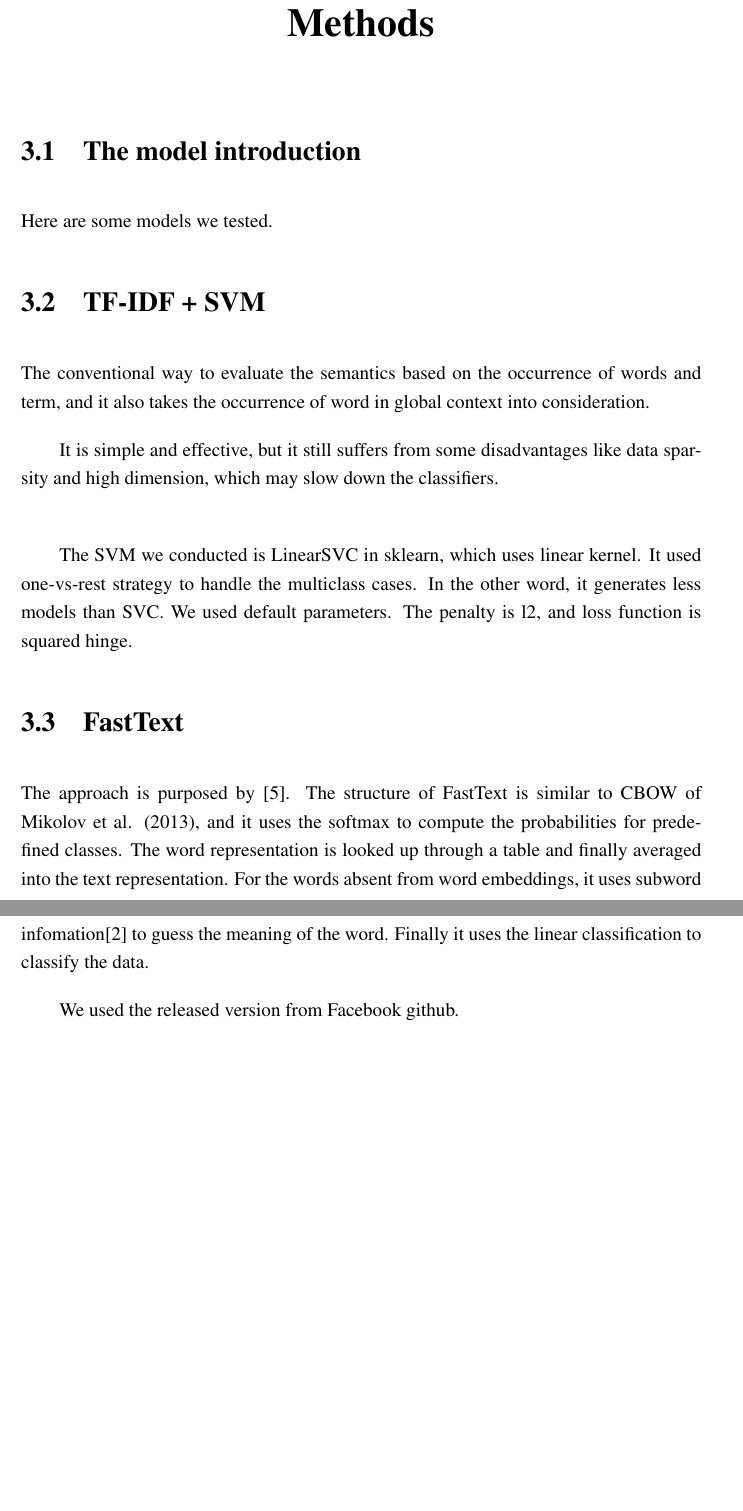
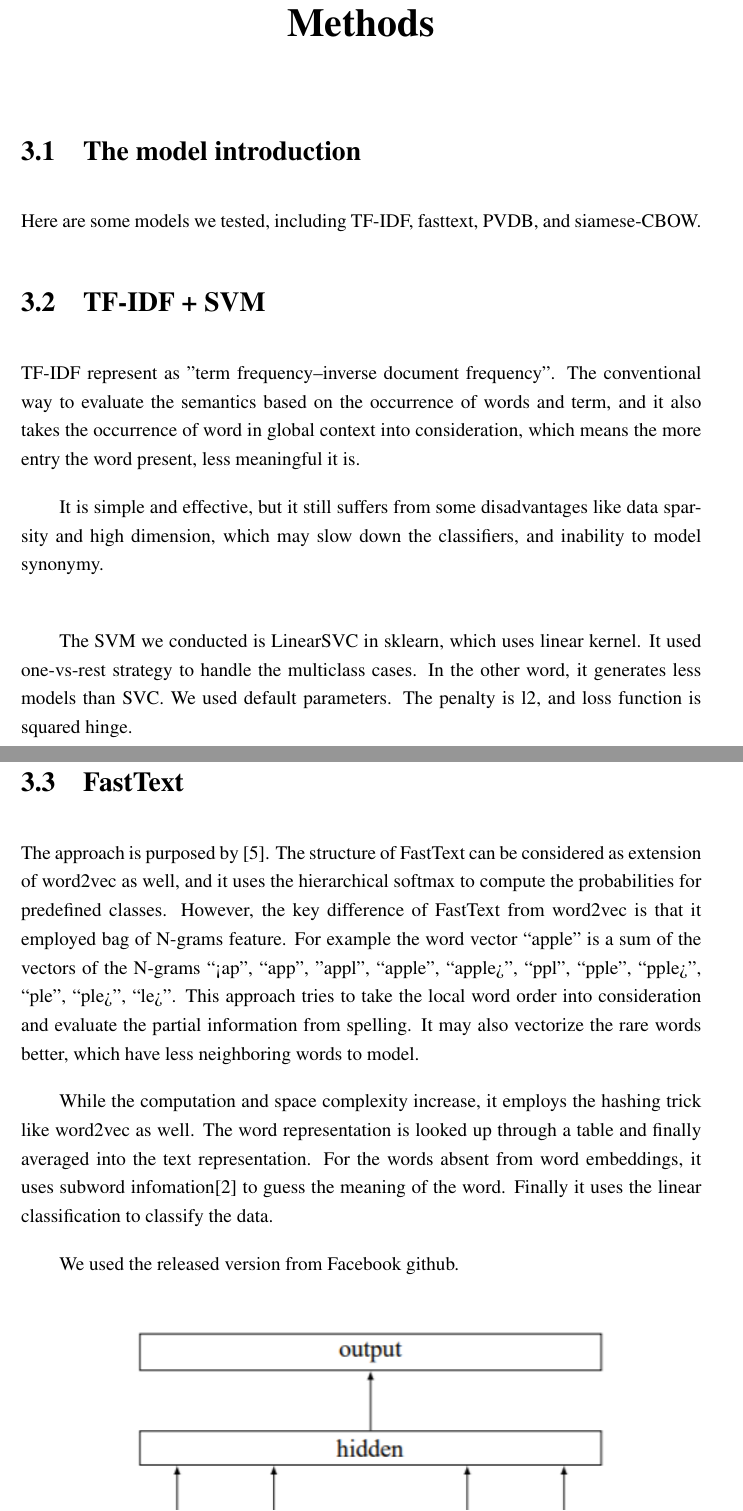
Before and after one commit to kirokuan/Paper, a LaTeX thesis (thesis.tex, which reads methodology.tex): two parts of pages 13 and 14 of 27 before the commit and two parts of pages 13 and 14 of 28 after it, joined at a grey line, cut so that both start at the same text, the shorter picture padded with empty space. Compiled offline with pdfLaTeX.

Commit message:
add plot

```diff
--- a/methodology.tex
+++ b/methodology.tex
@@ -2,21 +2,28 @@
 
 \section{The model introduction}
 
-Here are some models we tested.
+Here are some models we tested, including TF-IDF, fasttext, PVDB, and siamese-CBOW.
 
 \section{TF-IDF + SVM}
 
-	The conventional way to evaluate the semantics based on the occurrence of words and term, and it also takes the occurrence of word in global context into consideration.
+	TF-IDF represent as "term frequency–inverse document frequency". The conventional way to evaluate the semantics based on the occurrence of words and term,
+  and it also takes the occurrence of word in global context into consideration, which means the more entry the word present, less meaningful it is.
 
-  It is simple and effective, but it still suffers from some disadvantages like data sparsity and high dimension, which may slow down the classifiers. \\
+  It is simple and effective, but it still suffers from some disadvantages like data sparsity and high dimension, which may slow down the classifiers, and inability to model synonymy. \\
 
   The SVM we conducted is LinearSVC in sklearn, which uses linear kernel. It used one-vs-rest strategy to handle the multiclass cases.
   In the other word, it generates less models than SVC.
   We used default parameters. The penalty is l2, and loss function is squared hinge.
+
 \section{FastText}
 
 The approach is purposed by \cite{joulin2016fasttext}.
-The structure of FastText is similar to CBOW of Mikolov et al. (2013), and it uses the softmax to compute the probabilities for predefined classes.
+The structure of FastText can be considered as extension of word2vec as well, and it uses the hierarchical softmax to compute the probabilities for predefined classes.
+However, the key difference of FastText from word2vec is that it employed bag of N-grams feature.
+For example the word vector “apple” is a sum of the vectors of the N-grams “<ap”, “app”, ”appl”, “apple”, “apple>”, “ppl”, “pple”, “pple>”, “ple”, “ple>”, “le>”.
+This approach tries to take the local word order into consideration and evaluate the partial information from spelling. It may also vectorize the rare words better, which have less neighboring words to model.
+
+While the computation and space complexity increase, it employs the hashing trick like word2vec as well.
 The word representation is looked up through a table and finally averaged into the text representation.
 For the words absent from word embeddings, it uses subword infomation\cite{bojanowski2016enriching} to guess the meaning of the word.
 Finally it uses the linear classification to classify the data.
```
Also changed, not shown: conclusion.tex (+2 -1 lines), related.tex (+6 -0 lines), images/fasttext.png (added), methodology.tex (46 more changed lines).
